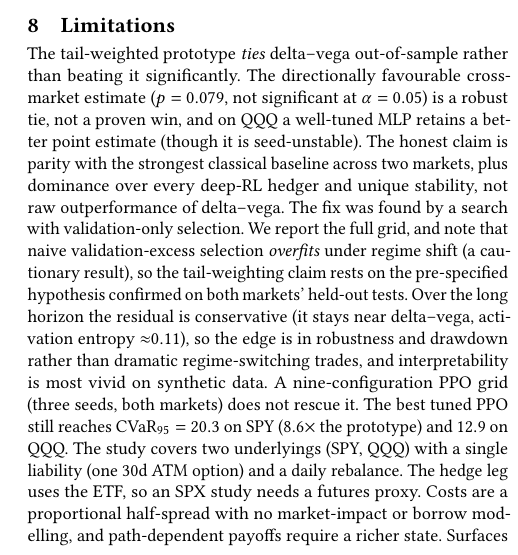
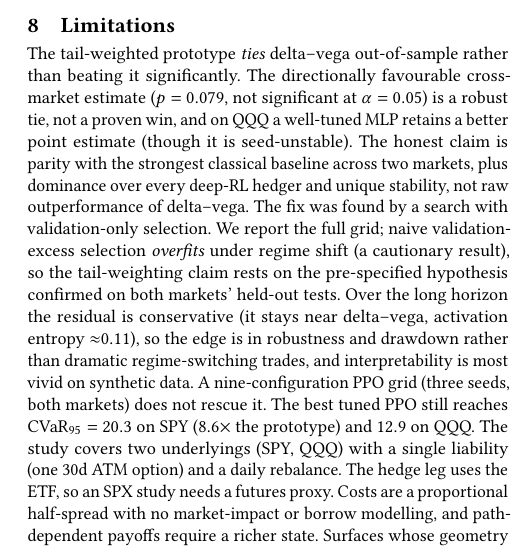
Before and after one commit to nl2992/ICAIF_interpretable-vol-surface-hedger, a LaTeX paper (paper/main.tex): part of one column of page 8 of 8, cut so that both start at the same text. Compiled offline with pdfLaTeX.

Commit message:
paper: de-AI prose — replace 'and note that' with a semicolon (drop the hollow connective). 8pp/0 undefined/0 errors

```diff
--- a/paper/main.tex
+++ b/paper/main.tex
@@ -836,7 +836,7 @@ significant at $\alpha=0.05$) is a robust tie, not a proven win, and on QQQ a we
 MLP retains a better point estimate (though it is seed-unstable). The honest claim is parity with the strongest classical baseline across
 two markets, plus dominance over every deep-RL hedger and unique stability, not raw
 outperformance of delta--vega. The fix was found by a search with validation-only
-selection. We report the full grid, and note that naive validation-excess selection
+selection. We report the full grid; naive validation-excess selection
 \emph{overfits} under regime shift (a cautionary result), so the tail-weighting claim
 rests on the pre-specified hypothesis confirmed on both markets' held-out tests. Over
 the long horizon the residual is conservative (it stays near delta--vega, activation
```
Also changed, not shown: paper/main.pdf.
